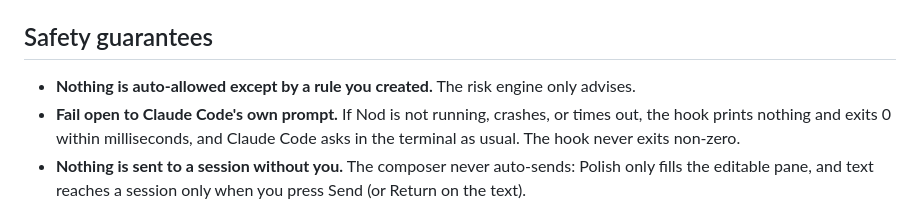
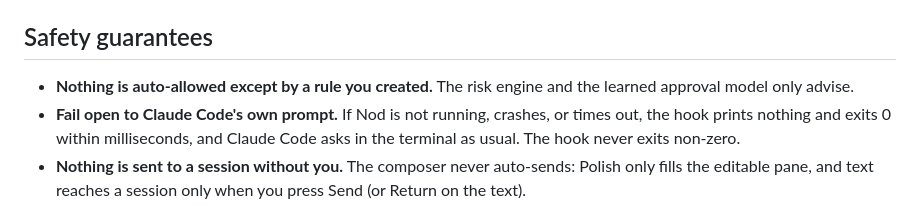
Before and after one commit to Kishan-No1/BV-Hacks, a Markdown page: README.md, the part around one of its changes. Rendered like a GitHub page.

```diff
--- a/README.md
+++ b/README.md
@@ -198,7 +208,8 @@ The composer is specified in
 
 ## Safety guarantees
 
-- **Nothing is auto-allowed except by a rule you created.** The risk engine only advises.
+- **Nothing is auto-allowed except by a rule you created.** The risk engine and the learned approval model only
+  advise.
 - **Fail open to Claude Code's own prompt.** If Nod is not running, crashes, or times out, the hook prints nothing
   and exits 0 within milliseconds, and Claude Code asks in the terminal as usual. The hook never exits non-zero.
 - **Nothing is sent to a session without you.** The composer never auto-sends: Polish only fills the editable
```
Also changed, not shown: other parts of README.md (+25 -9 lines), docs/pitch/devpost.md (+2 -0 lines), docs/design/app-request-high.png, docs/design/app-request-low.png, docs/design/app-request-review.png, 13 other files.
